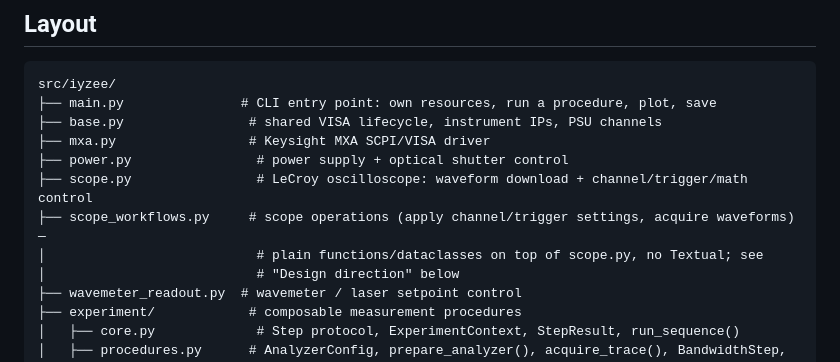
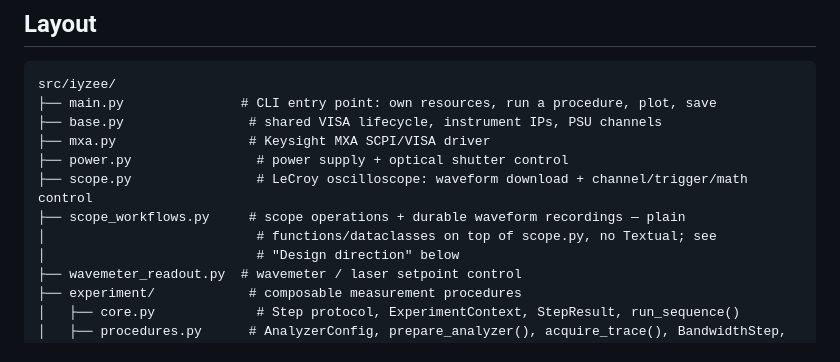
Before and after one commit to raiyiz/iyzee, a Markdown page: README.md, the part around the change. Rendered like a GitHub page.

Commit message:
Document durable Scope waveform recording

```diff
--- a/README.md
+++ b/README.md
@@ -14,8 +14,8 @@ src/iyzee/
 ├── mxa.py                 # Keysight MXA SCPI/VISA driver
 ├── power.py                # power supply + optical shutter control
 ├── scope.py                # LeCroy oscilloscope: waveform download + channel/trigger/math control
-├── scope_workflows.py     # scope operations (apply channel/trigger settings, acquire waveforms) —
-│                           # plain functions/dataclasses on top of scope.py, no Textual; see
+├── scope_workflows.py     # scope operations + durable waveform recordings — plain
+│                           # functions/dataclasses on top of scope.py, no Textual; see
 │                           # "Design direction" below
 ├── wavemeter_readout.py  # wavemeter / laser setpoint control
 ├── experiment/            # composable measurement procedures
```
